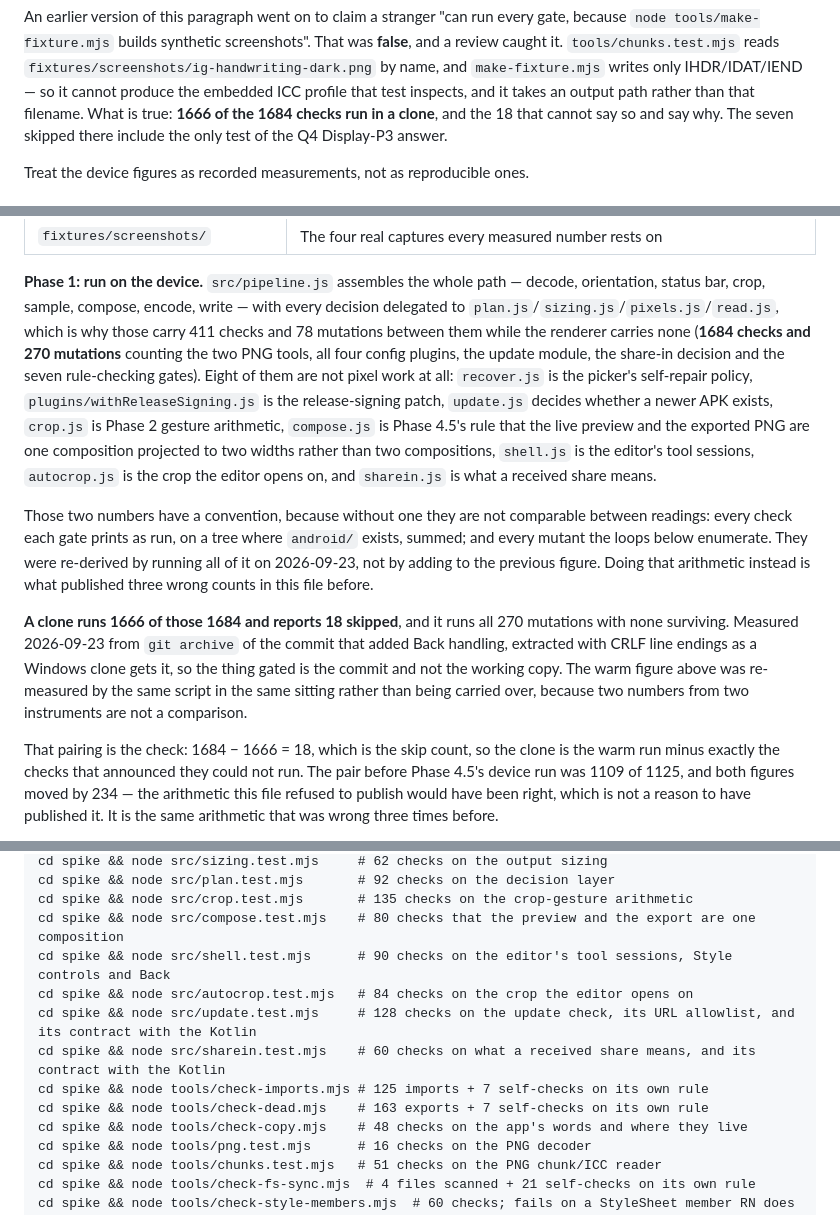
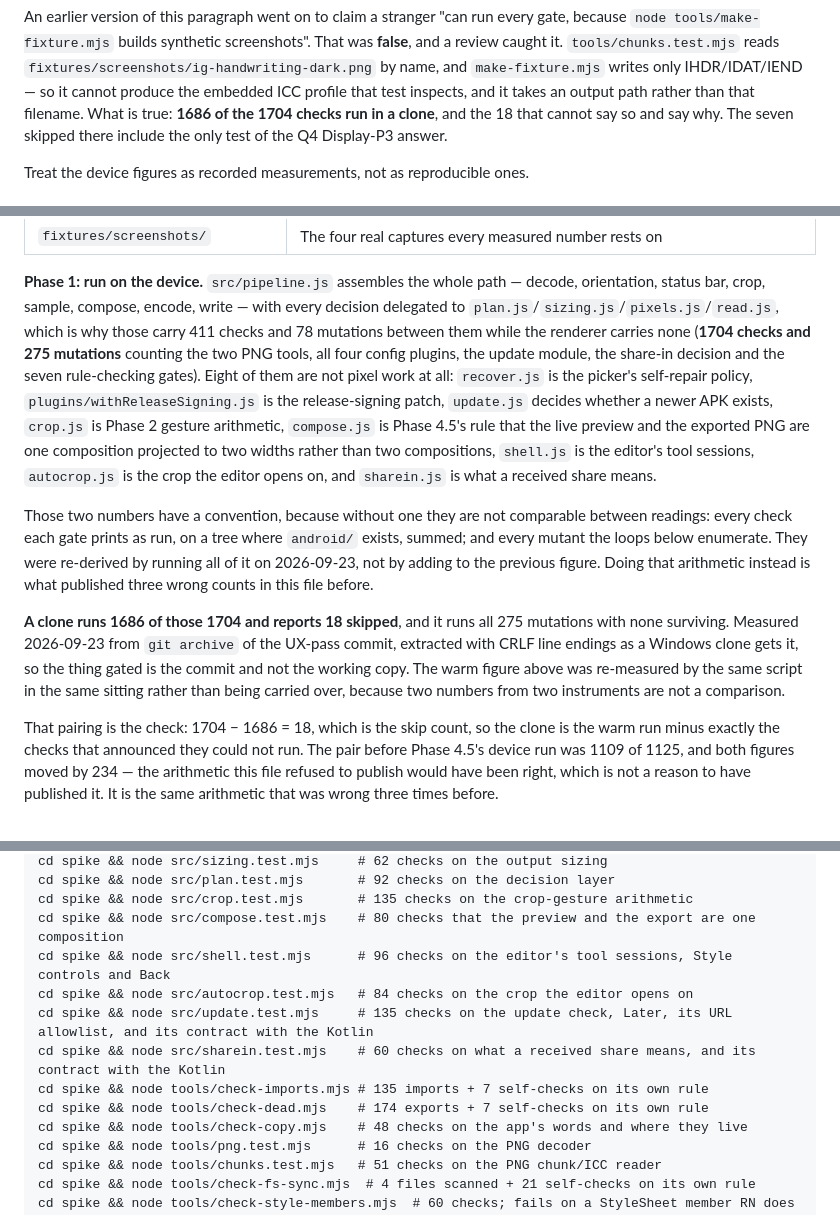
Before and after one commit to B-ismark/Twitwa, a Markdown page: README.md, 3 parts joined by grey strips. Rendered like a GitHub page.

Commit message:
README: re-derive the totals (1704 checks, 1686 in a clone, 275 mutations)
Co-Authored-By: Claude Opus 5.5 (1M context) <noreply@anthropic.com>

```diff
--- a/README.md
+++ b/README.md
@@ -40,7 +40,7 @@ was **false**, and a review caught it. `tools/chunks.test.mjs` reads
 `fixtures/screenshots/ig-handwriting-dark.png` by name, and `make-fixture.mjs`
 writes only IHDR/IDAT/IEND — so it cannot produce the embedded ICC profile that
 test inspects, and it takes an output path rather than that filename. What is
-true: **1666 of the 1684 checks run in a clone**, and the 18 that cannot say so
+true: **1686 of the 1704 checks run in a clone**, and the 18 that cannot say so
 and say why. The seven skipped there include the only test of the Q4 Display-P3
 answer.
 
@@ -156,7 +156,7 @@ Started: `spike/`. An Expo SDK 57 project holding the Phase 0 spike.
 decode, orientation, status bar, crop, sample, compose, encode, write — with every
 decision delegated to `plan.js`/`sizing.js`/`pixels.js`/`read.js`, which is why
 those carry 411 checks and 78 mutations between them while the renderer carries
-none (**1684 checks and 270 mutations** counting the two PNG tools, all four
+none (**1704 checks and 275 mutations** counting the two PNG tools, all four
 config plugins, the update module, the share-in decision and the seven rule-checking gates). Eight of them
 are not pixel work at all: `recover.js` is the picker's self-repair policy,
 `plugins/withReleaseSigning.js` is the release-signing patch, `update.js`
@@ -173,14 +173,14 @@ They were re-derived by running all of it on 2026-09-23, not by adding to the
 previous figure. Doing that arithmetic instead is what published three wrong
 counts in this file before.
 
-**A clone runs 1666 of those 1684 and reports 18 skipped**, and it runs all 270
+**A clone runs 1686 of those 1704 and reports 18 skipped**, and it runs all 275
 mutations with none surviving. Measured 2026-09-23 from `git archive` of
-the commit that added Back handling, extracted with CRLF line endings as a Windows clone gets it, so the thing gated is the commit and not the
+the UX-pass commit, extracted with CRLF line endings as a Windows clone gets it, so the thing gated is the commit and not the
 working copy. The warm figure above was re-measured by the same script in the
 same sitting rather than being carried over, because two numbers from two
 instruments are not a comparison.
 
-That pairing is the check: 1684 − 1666 = 18, which is the skip count, so the
+That pairing is the check: 1704 − 1686 = 18, which is the skip count, so the
 clone is the warm run minus exactly the checks that announced they could not
 run. The pair before Phase 4.5's device run was 1109 of 1125, and both figures
 moved by 234 — the arithmetic this file refused to publish would have been
@@ -393,12 +393,12 @@ cd spike && node src/sizing.test.mjs     # 62 checks on the output sizing
 cd spike && node src/plan.test.mjs       # 92 checks on the decision layer
 cd spike && node src/crop.test.mjs       # 135 checks on the crop-gesture arithmetic
 cd spike && node src/compose.test.mjs    # 80 checks that the preview and the export are one composition
-cd spike && node src/shell.test.mjs      # 90 checks on the editor's tool sessions, Style controls and Back
+cd spike && node src/shell.test.mjs      # 96 checks on the editor's tool sessions, Style controls and Back
 cd spike && node src/autocrop.test.mjs   # 84 checks on the crop the editor opens on
-cd spike && node src/update.test.mjs     # 128 checks on the update check, its URL allowlist, and its contract with the Kotlin
+cd spike && node src/update.test.mjs     # 135 checks on the update check, Later, its URL allowlist, and its contract with the Kotlin
 cd spike && node src/sharein.test.mjs    # 60 checks on what a received share means, and its contract with the Kotlin
-cd spike && node tools/check-imports.mjs # 125 imports + 7 self-checks on its own rule
-cd spike && node tools/check-dead.mjs    # 163 exports + 7 self-checks on its own rule
+cd spike && node tools/check-imports.mjs # 135 imports + 7 self-checks on its own rule
+cd spike && node tools/check-dead.mjs    # 174 exports + 7 self-checks on its own rule
 cd spike && node tools/check-copy.mjs    # 48 checks on the app's words and where they live
 cd spike && node tools/png.test.mjs      # 16 checks on the PNG decoder
 cd spike && node tools/chunks.test.mjs   # 51 checks on the PNG chunk/ICC reader
```
Also changed, not shown: other parts of README.md (+1 -1 lines).
